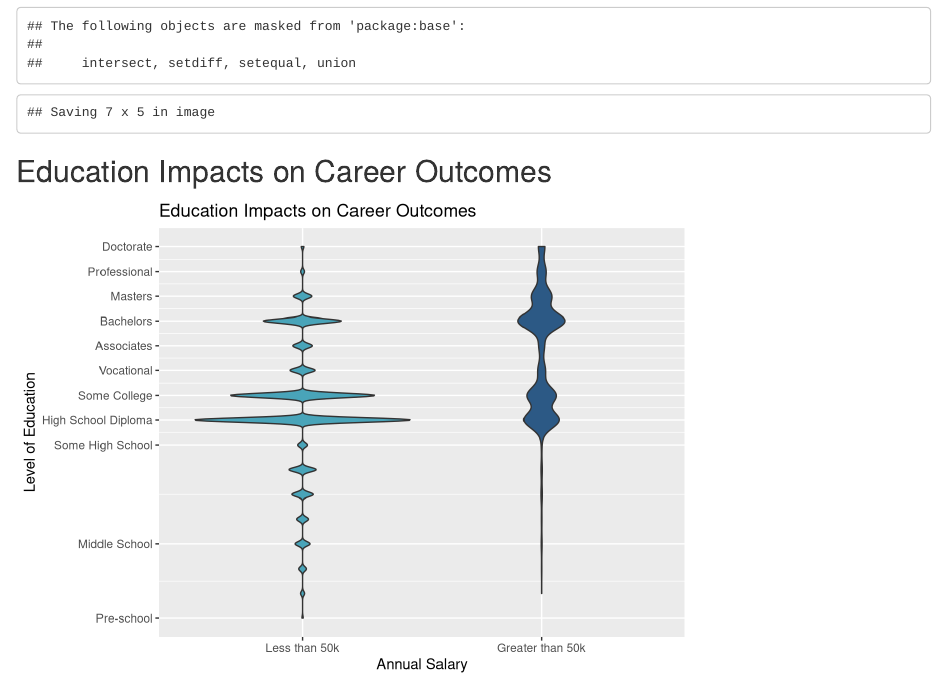
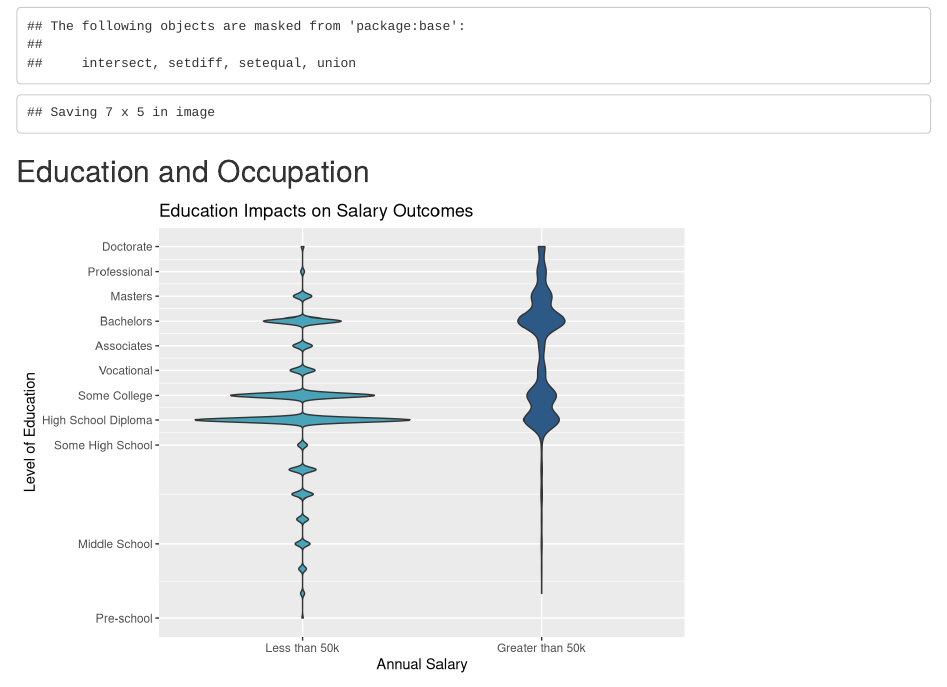
Before and after one commit to info201b-au2022/project-redvelvet, an R Markdown document (docs/index.Rmd): the page in a window 1100 px wide, from 390 px down. Rendered offline with R 4.5, knitr and Pandoc, with nearby package versions.

Commit message:
edit rmd file

````diff
--- a/docs/index.Rmd
+++ b/docs/index.Rmd
@@ -14,8 +14,7 @@ knitr::opts_chunk$set(echo = TRUE)
 source("../source/chart3.R")
 ```
 
-## Education Impacts on Career Outcomes
-
+## Education and Occupation
 ```{r education, echo=FALSE, message=FALSE, warning=FALSE}
 plot(job_edu_plot)
 ```
--- a/source/chart3.R
+++ b/source/chart3.R
@@ -15,17 +13,15 @@ salaries_edu <- salaries_raw %>%
 # Renders plot of salary by level of education
 job_edu_plot <- ggplot(data = salaries_edu) +
   geom_violin(mapping = aes(x = salary, y = Level.of.Education, fill = salary)) +
-  scale_x_discrete("Annual Salary", labels=c('Less than 50k', 'Greater than 50k')) +
-  scale_y_continuous(name = "Level of Education",
-                     breaks = c(1, 4, 8, 9, 10, 11, 12, 13, 14, 15, 16),
-                     labels = c("Pre-school", "Middle School","Some High School", "High School Diploma", "Some College", "Vocational", "Associates", "Bachelors", "Masters","Professional","Doctorate")) +
-  labs(title = "Education Impacts on Career Outcomes") +
+  scale_x_discrete("Annual Salary", labels = c("Less than 50k", "Greater than 50k")) +
+  scale_y_continuous(
+    name = "Level of Education",
+    breaks = c(1, 4, 8, 9, 10, 11, 12, 13, 14, 15, 16),
+    labels = c("Pre-school", "Middle School", "Some High School", "High School Diploma", "Some College", "Vocational", "Associates", "Bachelors", "Masters", "Professional", "Doctorate")
+  ) +
+  labs(title = "Education Impacts on Salary Outcomes") +
   scale_fill_manual(values = c("#49A4B9", "#2C5985")) +
   theme(legend.position = "none")
-
-
-
-
 
 
 # saves plot as png for output file
````
Also changed, not shown: source/chart3.R (2 more changed lines), 2 other files.
